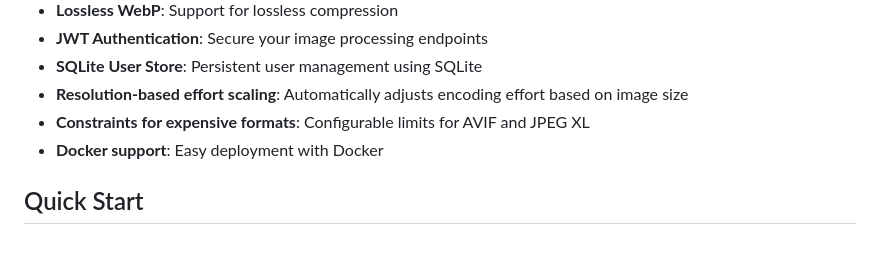
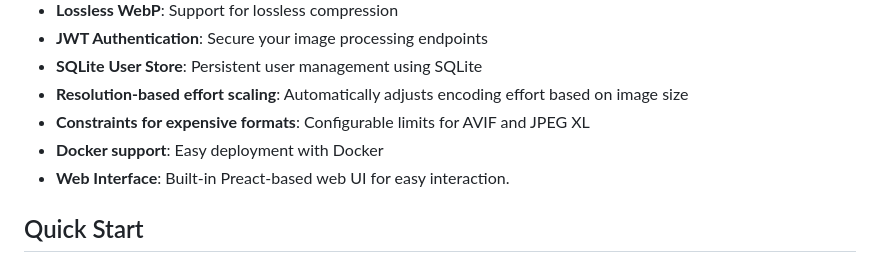
Before and after one commit to jiiihpeeh/resize-images, a Markdown page: README.md, the part around the change. GitHub-like rendering.

```diff
--- a/README.md
+++ b/README.md
@@ -13,6 +13,7 @@ A high-performance image resizing microservice built in Go using Fiber and libvi
 - **Resolution-based effort scaling**: Automatically adjusts encoding effort based on image size
 - **Constraints for expensive formats**: Configurable limits for AVIF and JPEG XL
 - **Docker support**: Easy deployment with Docker
+- **Web Interface**: Built-in Preact-based web UI for easy interaction.
 
 
 ## Quick Start
```
